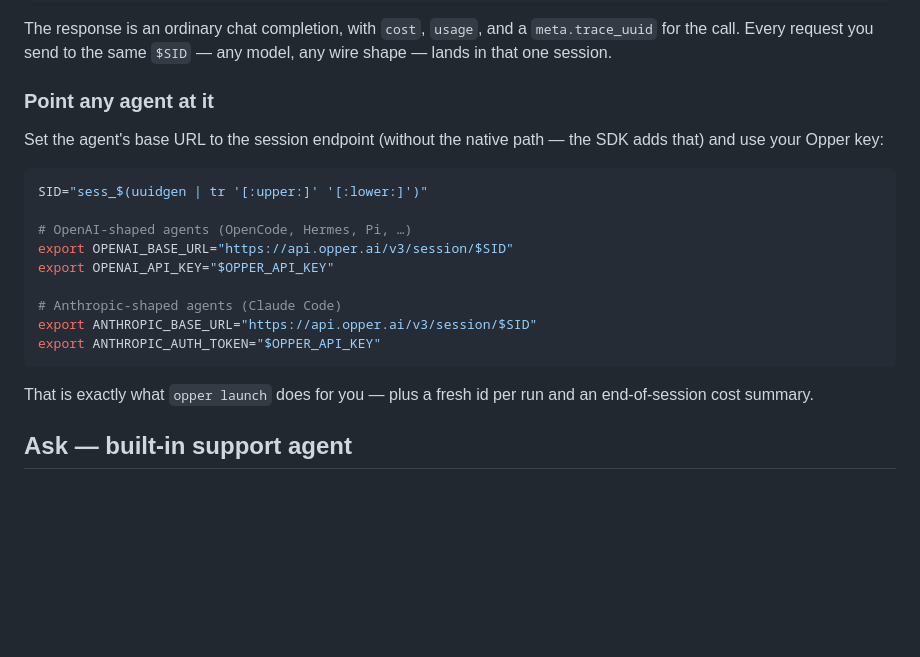
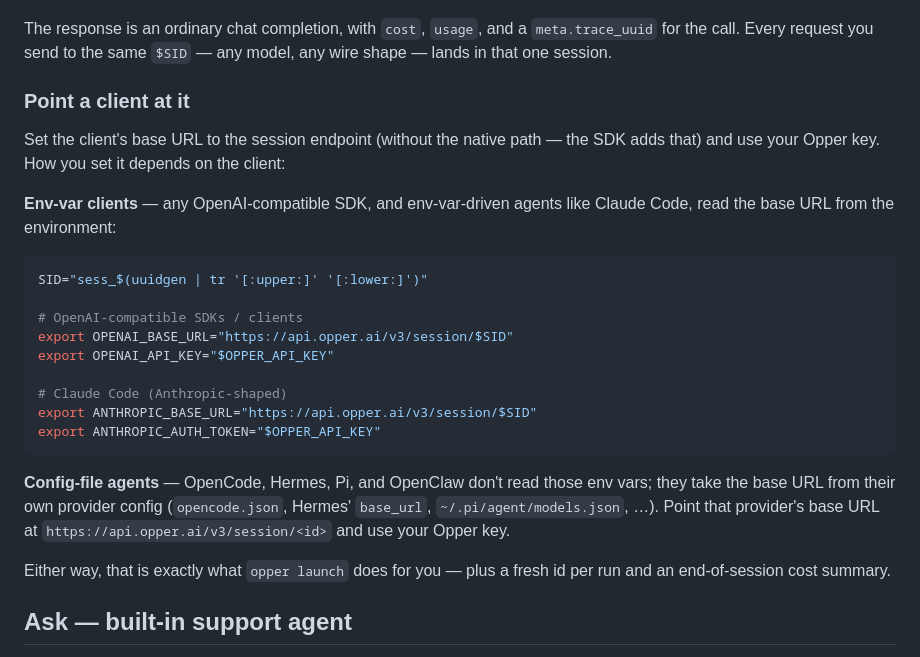
Before and after one commit to opper-ai/cli, a Markdown page: README.md, the part around the change. Rendered like a GitHub page; blank space fills up the shorter version.

Commit message:
docs: don't imply OpenCode/Hermes/Pi read OPENAI_* env vars
The manual "point a client at it" example listed OpenCode, Hermes, and Pi
next to OPENAI_BASE_URL/OPENAI_API_KEY, but those adapters take the base URL
from their own provider config files, not those env vars. Split the section
into env-var clients (generic OpenAI SDKs, Claude Code) and config-file agents
(OpenCode, Hermes, Pi, OpenClaw) so the manual setup actually routes.

Addresses Codex review feedback.

Claude-Session: https://claude.ai/code/session_01Dd669tGULj45v4CaKBAvGU

````diff
--- a/README.md
+++ b/README.md
@@ -140,23 +140,27 @@ curl -s "https://api.opper.ai/v3/session/$SID/chat/completions" \
 
 The response is an ordinary chat completion, with `cost`, `usage`, and a `meta.trace_uuid` for the call. Every request you send to the same `$SID` — any model, any wire shape — lands in that one session.
 
-### Point any agent at it
+### Point a client at it
 
-Set the agent's base URL to the session endpoint (without the native path — the SDK adds that) and use your Opper key:
+Set the client's base URL to the session endpoint (without the native path — the SDK adds that) and use your Opper key. How you set it depends on the client:
+
+**Env-var clients** — any OpenAI-compatible SDK, and env-var-driven agents like Claude Code, read the base URL from the environment:
 
 ```bash
 SID="sess_$(uuidgen | tr '[:upper:]' '[:lower:]')"
 
-# OpenAI-shaped agents (OpenCode, Hermes, Pi, …)
+# OpenAI-compatible SDKs / clients
 export OPENAI_BASE_URL="https://api.opper.ai/v3/session/$SID"
 export OPENAI_API_KEY="$OPPER_API_KEY"
 
-# Anthropic-shaped agents (Claude Code)
+# Claude Code (Anthropic-shaped)
 export ANTHROPIC_BASE_URL="https://api.opper.ai/v3/session/$SID"
 export ANTHROPIC_AUTH_TOKEN="$OPPER_API_KEY"
 ```
 
-That is exactly what `opper launch` does for you — plus a fresh id per run and an end-of-session cost summary.
+**Config-file agents** — OpenCode, Hermes, Pi, and OpenClaw don't read those env vars; they take the base URL from their own provider config (`opencode.json`, Hermes' `base_url`, `~/.pi/agent/models.json`, …). Point that provider's base URL at `https://api.opper.ai/v3/session/<id>` and use your Opper key.
+
+Either way, that is exactly what `opper launch` does for you — plus a fresh id per run and an end-of-session cost summary.
 
 ## Ask — built-in support agent
 
````
